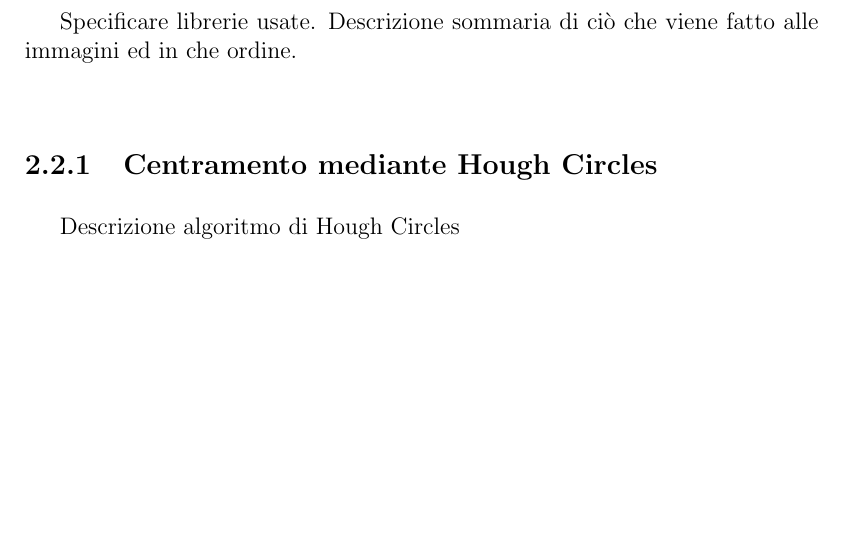
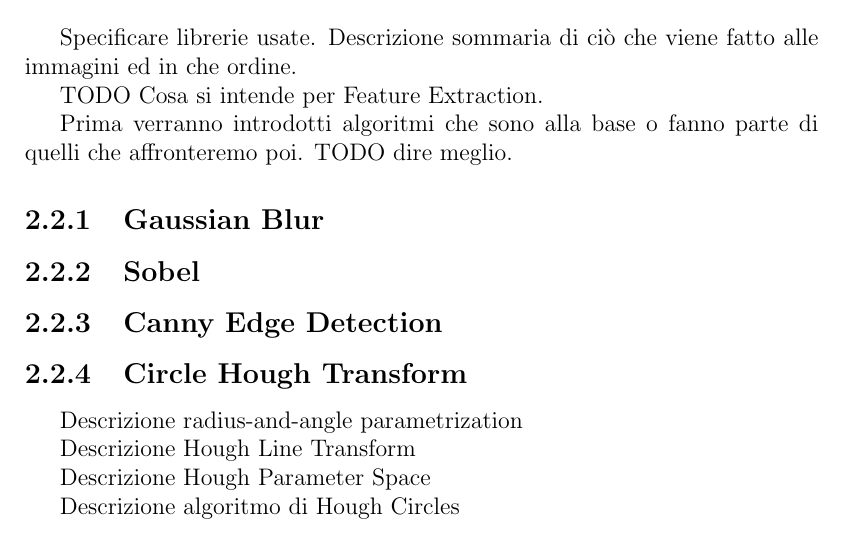
Before and after one commit to Nyriu/Tesi, a LaTeX book (tesi.tex, which reads chapters/il_dataset.tex): part of page 21 of 41, cut so that both start at the same text, the shorter picture padded with empty space. The pictures show the PDF file tesi.pdf that the author committed with the source.

Commit message:
Inizio Preprocessing

```diff
--- a/chapters/il_dataset.tex
+++ b/chapters/il_dataset.tex
@@ -168,10 +168,34 @@ TODO fare conclusione section/subsection?
 Specificare librerie usate.
 Descrizione sommaria di ciò che viene fatto alle immagini ed in che ordine.
 
+TODO Cosa si intende per Feature Extraction.
+% https://en.wikipedia.org/wiki/Feature_extractionODO Cosa si intende per Feature Extraction.
+% https://deepai.org/machine-learning-glossary-and-terms/feature-extraction
 
-\subsection {Centramento mediante Hough Circles}
+Prima verranno introdotti algoritmi che sono alla base o fanno parte di quelli che affronteremo poi. TODO dire meglio.
+\subsection {Gaussian Blur}
+% https://en.wikipedia.org/wiki/Gaussian_blur
+
+\subsection {Sobel}
+
+\subsection {Canny Edge Detection}
+% https://en.wikipedia.org/wiki/Canny_edge_detector
+
+\subsection {Circle Hough Transform}
+Descrizione radius-and-angle parametrization
+
+Descrizione Hough Line Transform
+
+Descrizione Hough Parameter Space
+
 Descrizione algoritmo di Hough Circles
-%https://docs.opencv.org/2.4/doc/tutorials/imgproc/imgtrans/hough_circle/hough_circle.html
+
+% Risorse
+% https://docs.opencv.org/2.4/doc/tutorials/imgproc/imgtrans/hough_circle/hough_circle.html
+% https://en.wikipedia.org/wiki/Hough_transform
+% https://en.wikipedia.org/wiki/Circle_Hough_Transform
+
+
 
 \subsection {Passaggio da RGB a GrayScale}
 
```
Also changed, not shown: tesi.pdf.
